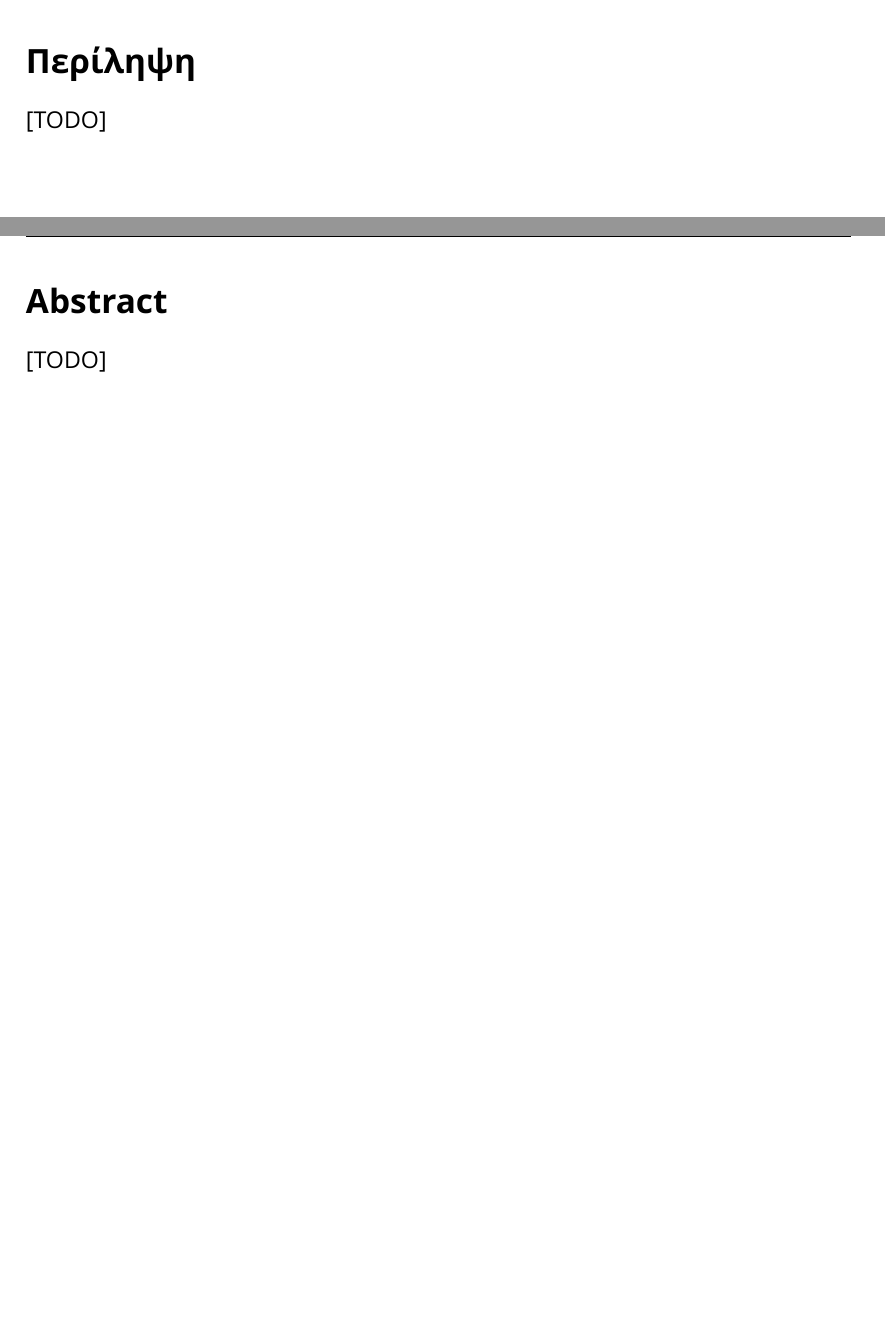
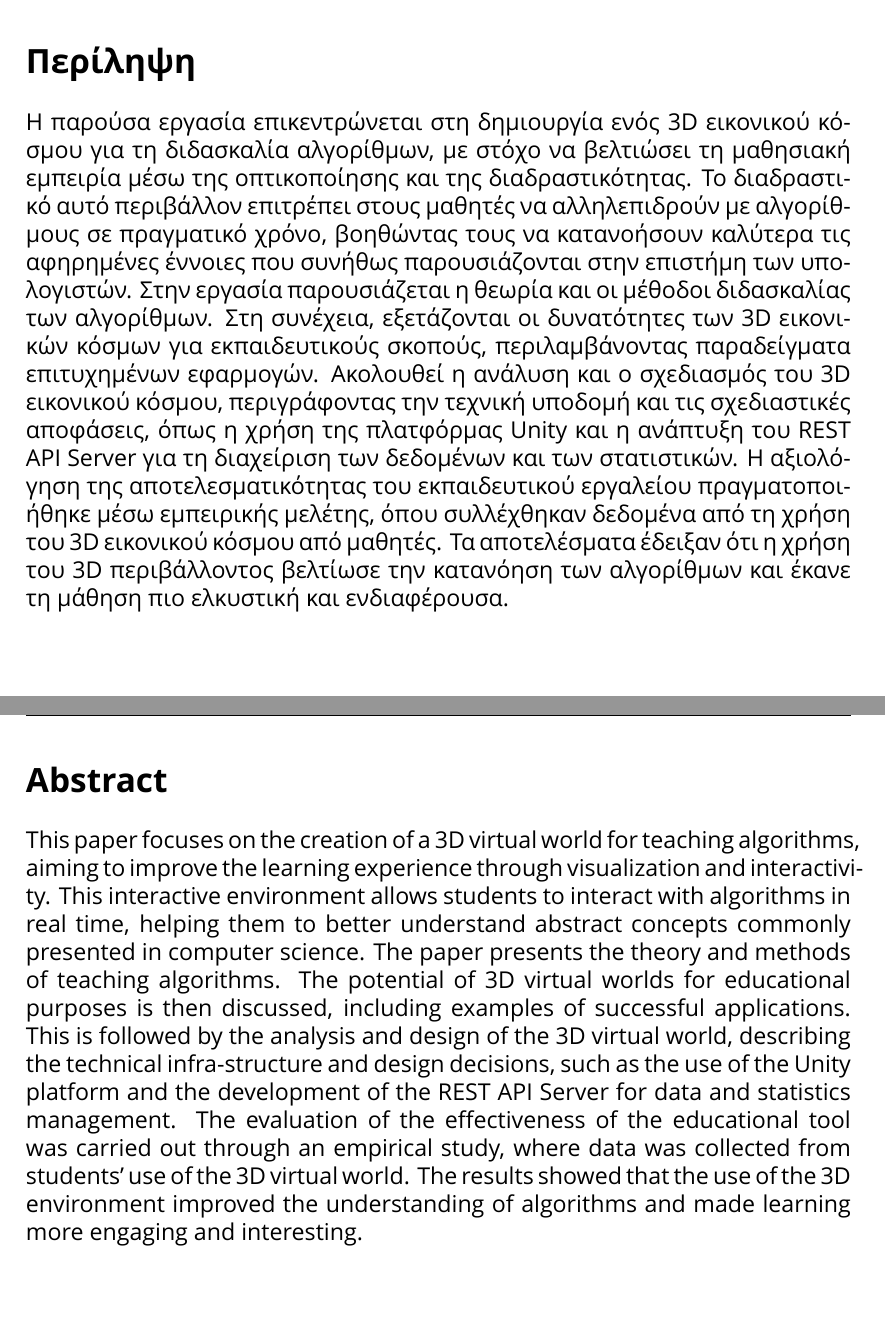
Before and after one commit to DevTotoro/AlgoQuest, a LaTeX document (report/main.tex, which reads report/sections/0/abstract_en.tex, report/sections/0/abstract_gr.tex): two parts of pages 4 and 5 of 40, joined at a grey line, cut so that both start at the same text. Compiled offline with XeLaTeX; a missing font is replaced by an installed copy or a similar font.

Commit message:
Add abstract

```diff
--- a/report/sections/0/abstract_en.tex
+++ b/report/sections/0/abstract_en.tex
@@ -2,6 +2,6 @@
 \addcontentsline{toc}{section}{Abstract}
 \section*{Abstract}
 
-[TODO]
+This paper focuses on the creation of a \acrshort{3d} virtual world for teaching algorithms, aiming to improve the learning experience through visualization and interactivi-ty. This interactive environment allows students to interact with algorithms in real time, helping them to better understand abstract concepts commonly presented in computer science. The paper presents the theory and methods of teaching algorithms. The potential of \acrshort{3d} virtual worlds for educational purposes is then discussed, including examples of successful applications. This is followed by the analysis and design of the \acrshort{3d} virtual world, describing the technical infra-structure and design decisions, such as the use of the Unity platform and the development of the \acrshort{rest} \acrshort{api} Server for data and statistics management. The evaluation of the effectiveness of the educational tool was carried out through an empirical study, where data was collected from students' use of the \acrshort{3d} virtual world. The results showed that the use of the \acrshort{3d} environment improved the understanding of algorithms and made learning more engaging and interesting.
 
 \pagebreak
--- a/report/sections/0/abstract_gr.tex
+++ b/report/sections/0/abstract_gr.tex
@@ -2,6 +2,6 @@
 \addcontentsline{toc}{section}{Περίληψη}
 \section*{Περίληψη}
 
-[TODO]
+Η παρούσα εργασία επικεντρώνεται στη δημιουργία ενός \acrshort{3d} εικονικού κόσμου για τη διδασκαλία αλγορίθμων, με στόχο να βελτιώσει τη μαθησιακή εμπειρία μέσω της οπτικοποίησης και της διαδραστικότητας. Το διαδραστικό αυτό περιβάλλον επιτρέπει στους μαθητές να αλληλεπιδρούν με αλγορίθμους σε πραγματικό χρόνο, βοηθώντας τους να κατανοήσουν καλύτερα τις αφηρημένες έννοιες που συνήθως παρουσιάζονται στην επιστήμη των υπολογιστών. Στην εργασία παρουσιάζεται η θεωρία και οι μέθοδοι διδασκαλίας των αλγορίθμων. Στη συνέχεια, εξετάζονται οι δυνατότητες των \acrshort{3d} εικονικών κόσμων για εκπαιδευτικούς σκοπούς, περιλαμβάνοντας παραδείγματα επιτυχημένων εφαρμογών. Ακολουθεί η ανάλυση και ο σχεδιασμός του \acrshort{3d} εικονικού κόσμου, περιγράφοντας την τεχνική υποδομή και τις σχεδιαστικές αποφάσεις, όπως η χρήση της πλατφόρμας Unity και η ανάπτυξη του \acrshort{rest} \acrshort{api} Server για τη διαχείριση των δεδομένων και των στατιστικών. Η αξιολόγηση της αποτελεσματικότητας του εκπαιδευτικού εργαλείου πραγματοποιήθηκε μέσω εμπειρικής μελέτης, όπου συλλέχθηκαν δεδομένα από τη χρήση του \acrshort{3d} εικονικού κόσμου από μαθητές. Τα αποτελέσματα έδειξαν ότι η χρήση του \acrshort{3d} περιβάλλοντος βελτίωσε την κατανόηση των αλγορίθμων και έκανε τη μάθηση πιο ελκυστική και ενδιαφέρουσα.
 
 \pagebreak
```
